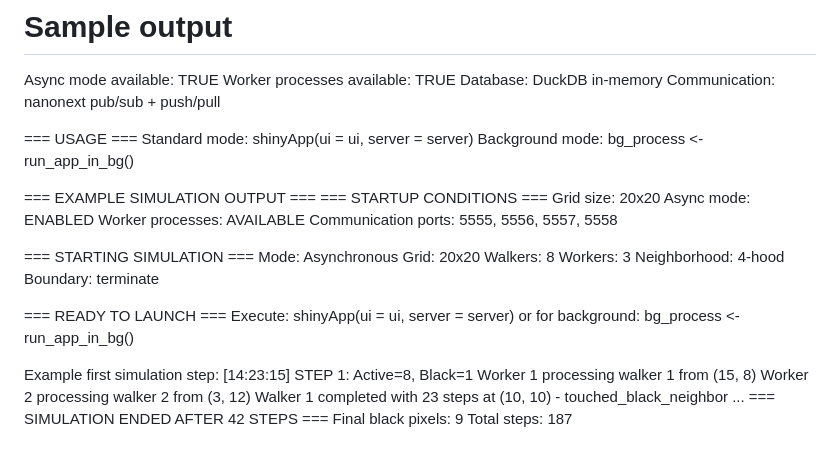
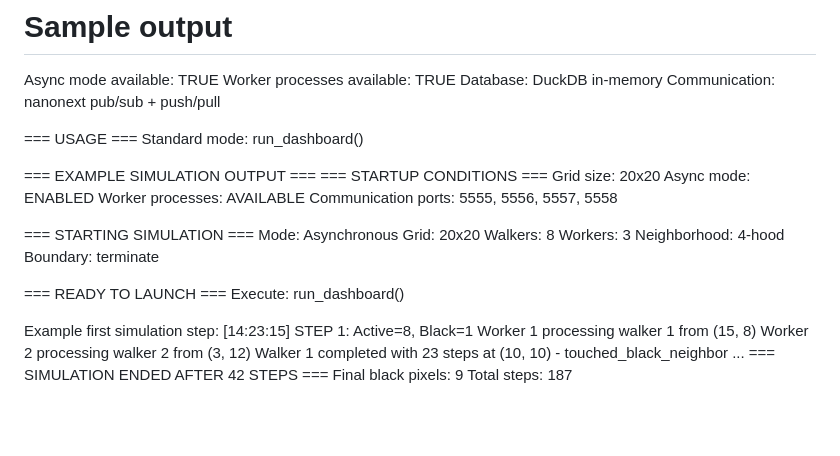
Before and after one commit to JohnGavin/randomwalk, a Markdown page: random_walk.md, the part around the change. Drawn GitHub-style; blank space fills up the shorter version.

```diff
--- a/random_walk.md
+++ b/random_walk.md
@@ -83,8 +83,7 @@ Database: DuckDB in-memory
 Communication: nanonext pub/sub + push/pull
 
 === USAGE ===
-Standard mode: shinyApp(ui = ui, server = server)
-Background mode: bg_process <- run_app_in_bg()
+Standard mode: run_dashboard()
 
 
 === EXAMPLE SIMULATION OUTPUT ===
@@ -103,8 +102,7 @@ Neighborhood: 4-hood
 Boundary: terminate
 
 === READY TO LAUNCH ===
-Execute: shinyApp(ui = ui, server = server)
-or for background: bg_process <- run_app_in_bg()
+Execute: run_dashboard()
 
 Example first simulation step:
 [14:23:15] STEP 1: Active=8, Black=1
```
Also changed, not shown: README.md (+1 -4 lines), prompt_random_walk.md (+2 -4 lines).
